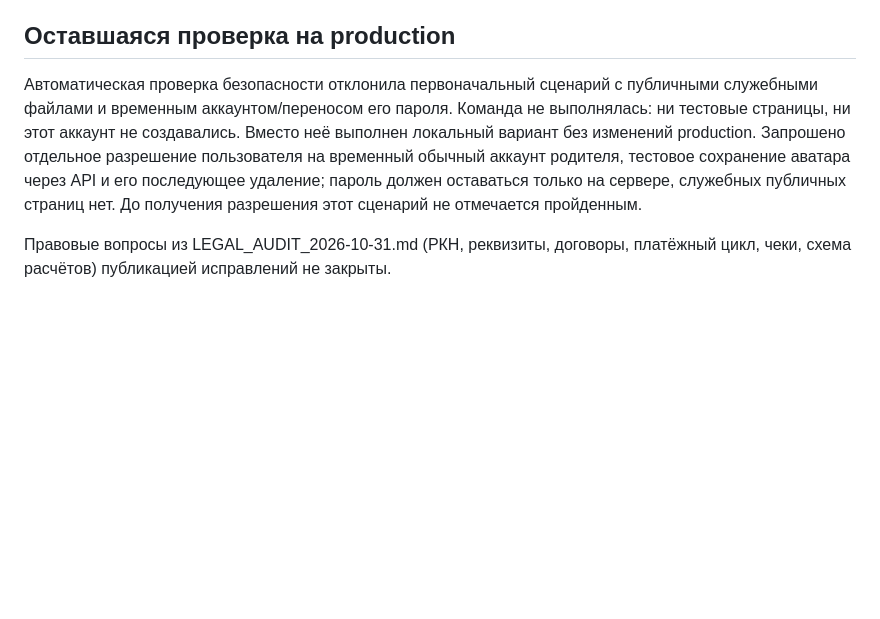
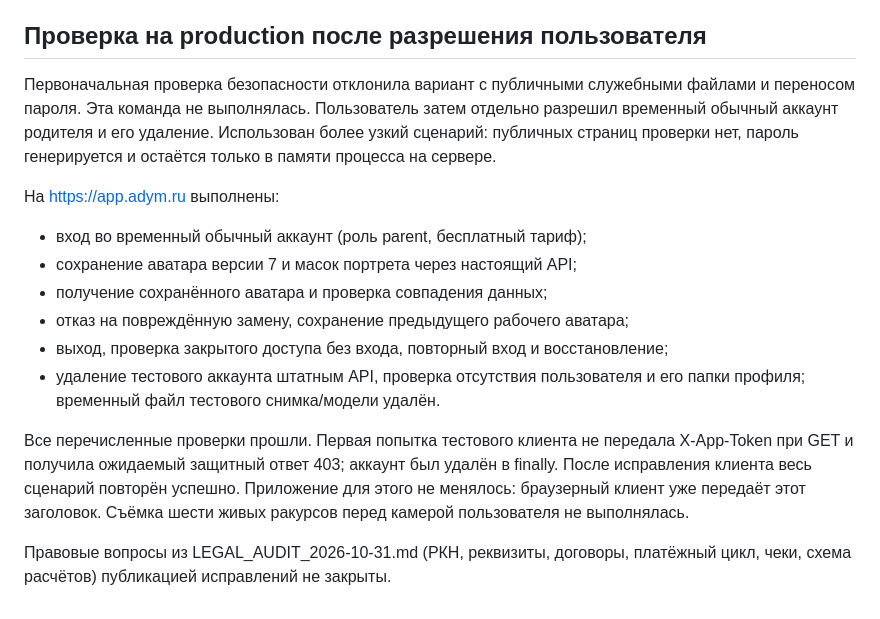
Before and after one commit to DedInsaf/ParentAI, a Markdown page: docs/DEPLOYMENT_VERIFICATION_2026-10-31.md, the part around the change. Drawn GitHub-style; blank space fills up the shorter version.

Commit message:
Record successful production avatar persistence check

```diff
--- a/docs/DEPLOYMENT_VERIFICATION_2026-10-31.md
+++ b/docs/DEPLOYMENT_VERIFICATION_2026-10-31.md
@@ -38,16 +38,29 @@ checkout и checkout-ultra. Все 7 страниц получены занов
   живых ракурсов перед камерой и НЕ полный авторизованный сценарий на production.
   Для сборки использован один тестовый снимок в тестовых слотах ракурсов.
 
-## Оставшаяся проверка на production
+## Проверка на production после разрешения пользователя
 
-Автоматическая проверка безопасности отклонила первоначальный сценарий с
-публичными служебными файлами и временным аккаунтом/переносом его пароля.
-Команда не выполнялась: ни тестовые страницы, ни этот аккаунт не создавались.
-Вместо неё выполнен локальный вариант без изменений production.
-Запрошено отдельное разрешение пользователя на временный обычный аккаунт
-родителя, тестовое сохранение аватара через API и его последующее удаление;
-пароль должен оставаться только на сервере, служебных публичных страниц нет.
-До получения разрешения этот сценарий не отмечается пройденным.
+Первоначальная проверка безопасности отклонила вариант с публичными служебными
+файлами и переносом пароля. Эта команда не выполнялась. Пользователь затем
+отдельно разрешил временный обычный аккаунт родителя и его удаление.
+Использован более узкий сценарий: публичных страниц проверки нет, пароль
+генерируется и остаётся только в памяти процесса на сервере.
+
+На https://app.adym.ru выполнены:
+
+- вход во временный обычный аккаунт (роль parent, бесплатный тариф);
+- сохранение аватара версии 7 и масок портрета через настоящий API;
+- получение сохранённого аватара и проверка совпадения данных;
+- отказ на повреждённую замену, сохранение предыдущего рабочего аватара;
+- выход, проверка закрытого доступа без входа, повторный вход и восстановление;
+- удаление тестового аккаунта штатным API, проверка отсутствия пользователя
+  и его папки профиля; временный файл тестового снимка/модели удалён.
+
+Все перечисленные проверки прошли. Первая попытка тестового клиента не передала
+X-App-Token при GET и получила ожидаемый защитный ответ 403; аккаунт был удалён
+в finally. После исправления клиента весь сценарий повторён успешно.
+Приложение для этого не менялось: браузерный клиент уже передаёт этот заголовок.
+Съёмка шести живых ракурсов перед камерой пользователя не выполнялась.
 
 Правовые вопросы из LEGAL_AUDIT_2026-10-31.md (РКН, реквизиты, договоры,
 платёжный цикл, чеки, схема расчётов) публикацией исправлений не закрыты.
```
